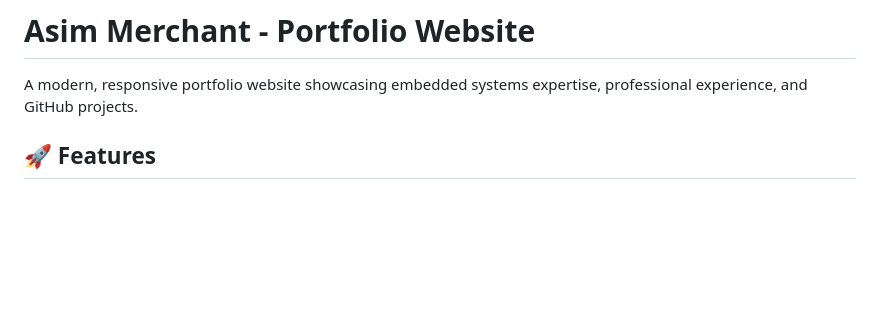
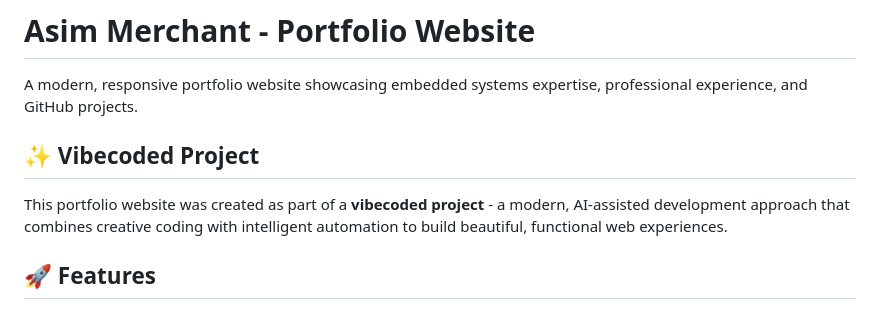
Before and after one commit to AsimMerchant/my-portfolio-website, a Markdown page: README.md, the part around the change. Drawn GitHub-style; blank space fills up the shorter version.

Commit message:
Add vibecoded project attribution to README

```diff
--- a/README.md
+++ b/README.md
@@ -1,6 +1,10 @@
 # Asim Merchant - Portfolio Website
 
 A modern, responsive portfolio website showcasing embedded systems expertise, professional experience, and GitHub projects.
+
+## ✨ Vibecoded Project
+
+This portfolio website was created as part of a **vibecoded project** - a modern, AI-assisted development approach that combines creative coding with intelligent automation to build beautiful, functional web experiences.
 
 ## 🚀 Features
 
```
